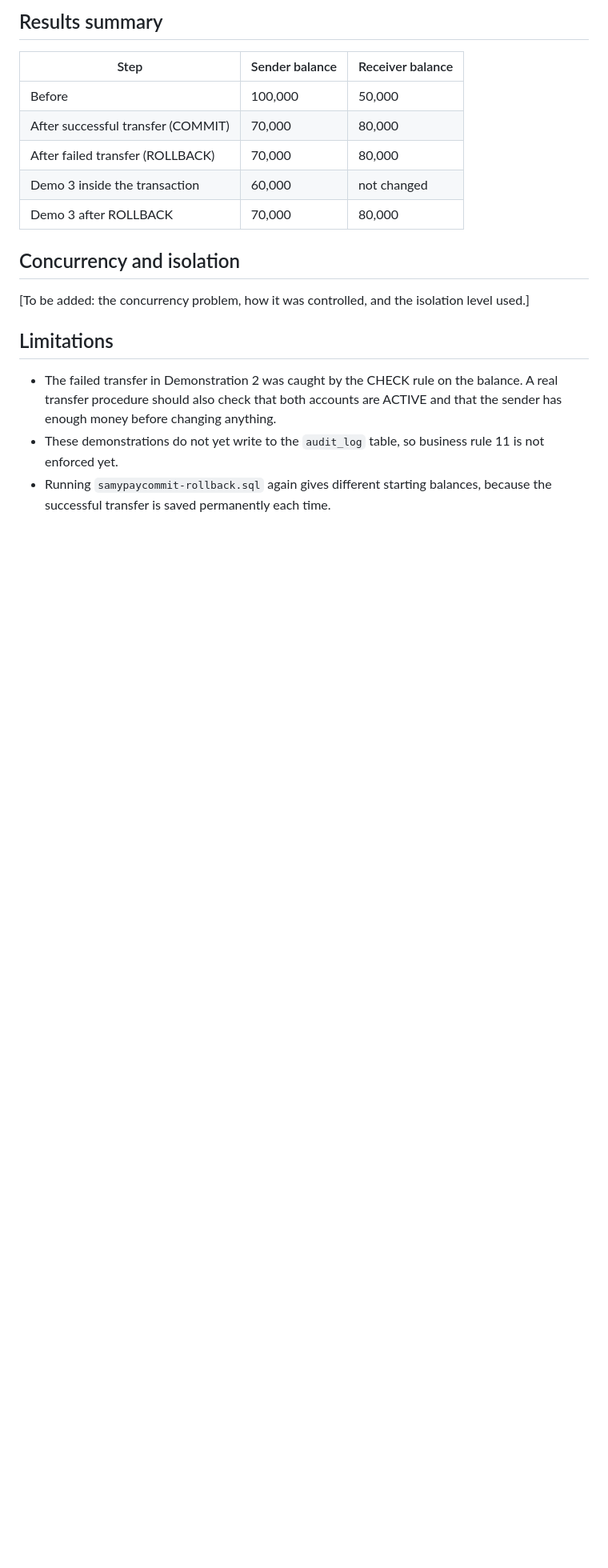
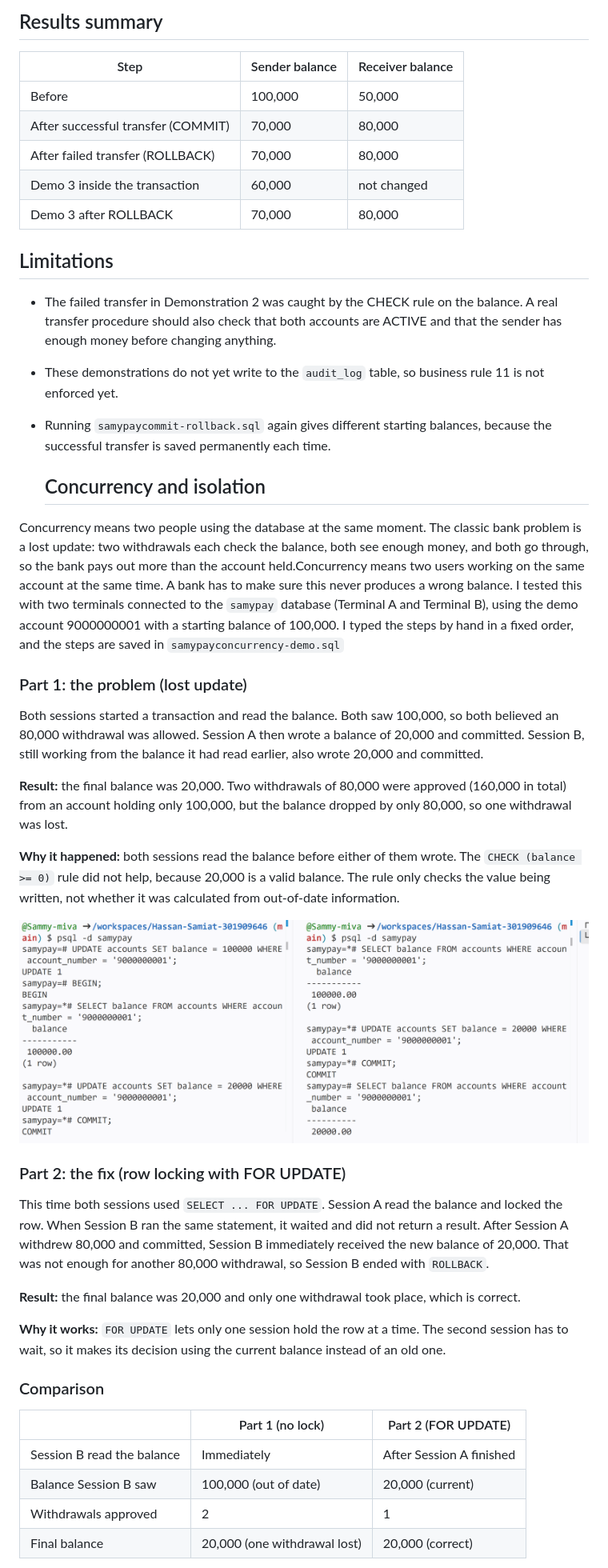
Before and after one commit to Sammy-miva/Hassan-Samiat-301909646, a Markdown page: portfolio-3-transactions-concurrency/README.md, the part around one of its changes. Shown at 80% size. Rendered like a GitHub page; pictures changed too: portfolio-3-transactions-concurrency/part1-lost-update.png (added); blank space fills up the shorter version.

Commit message:
Add concurrency lost update and locking write-up

```diff
--- a/portfolio-3-transactions-concurrency/README.md
+++ b/portfolio-3-transactions-concurrency/README.md
@@ -56,9 +56,6 @@ until `COMMIT`, and `ROLLBACK` discards them.
 | Demo 3 inside the transaction | 60,000 | not changed |
 | Demo 3 after ROLLBACK | 70,000 | 80,000 |
 
-## Concurrency and isolation
-[To be added: the concurrency problem, how it was controlled, and the
-isolation level used.]
 
 ## Limitations
 - The failed transfer in Demonstration 2 was caught by the CHECK rule on
@@ -69,3 +66,49 @@ isolation level used.]
 - Running `samypaycommit-rollback.sql` again gives different starting balances,
   because the successful transfer is saved permanently each time.
 
+  ## Concurrency and isolation
+
+Concurrency means two people using the database at the same moment. The classic bank problem is a lost update: two withdrawals each check the balance, both see enough money, and both go through, so the bank pays out more than the account held.Concurrency means two users working on the same account at the same time. A bank has to make sure this never produces a wrong balance. I tested this with two terminals connected to the `samypay` database (Terminal A and Terminal B),
+using the demo account 9000000001 with a starting balance of 100,000. I typed
+the steps by hand in a fixed order, and the steps are saved in
+`samypayconcurrency-demo.sql`
+
+### Part 1: the problem (lost update)
+Both sessions started a transaction and read the balance. Both saw 100,000,
+so both believed an 80,000 withdrawal was allowed. Session A then wrote a
+balance of 20,000 and committed. Session B, still working from the balance it
+had read earlier, also wrote 20,000 and committed.
+
+**Result:** the final balance was 20,000. Two withdrawals of 80,000 were
+approved (160,000 in total) from an account holding only 100,000, but the
+balance dropped by only 80,000, so one withdrawal was lost.
+
+**Why it happened:** both sessions read the balance before either of them
+wrote. The `CHECK (balance >= 0)` rule did not help, because 20,000 is a
+valid balance. The rule only checks the value being written, not whether it
+was calculated from out-of-date information.
+
+![Part 1: lost update](part1-lost-update.png)
+
+### Part 2: the fix (row locking with FOR UPDATE)
+This time both sessions used `SELECT ... FOR UPDATE`. Session A read the
+balance and locked the row. When Session B ran the same statement, it waited
+and did not return a result. After Session A withdrew 80,000 and committed,
+Session B immediately received the new balance of 20,000. That was not enough
+for another 80,000 withdrawal, so Session B ended with `ROLLBACK`.
+
+**Result:** the final balance was 20,000 and only one withdrawal took place,
+which is correct.
+
+**Why it works:** `FOR UPDATE` lets only one session hold the row at a time.
+The second session has to wait, so it makes its decision using the current
+balance instead of an old one.
+
+### Comparison
+| | Part 1 (no lock) | Part 2 (FOR UPDATE) |
+|---|---|---|
+| Session B read the balance | Immediately | After Session A finished |
+| Balance Session B saw | 100,000 (out of date) | 20,000 (current) |
+| Withdrawals approved | 2 | 1 |
+| Final balance | 20,000 (one withdrawal lost) | 20,000 (correct) |
+
```
Also changed, not shown: other parts of portfolio-3-transactions-concurrency/README.md (+11 -3 lines), portfolio-3-transactions-concurrency/part2-locking-and-result.png (added), 1 other file.
